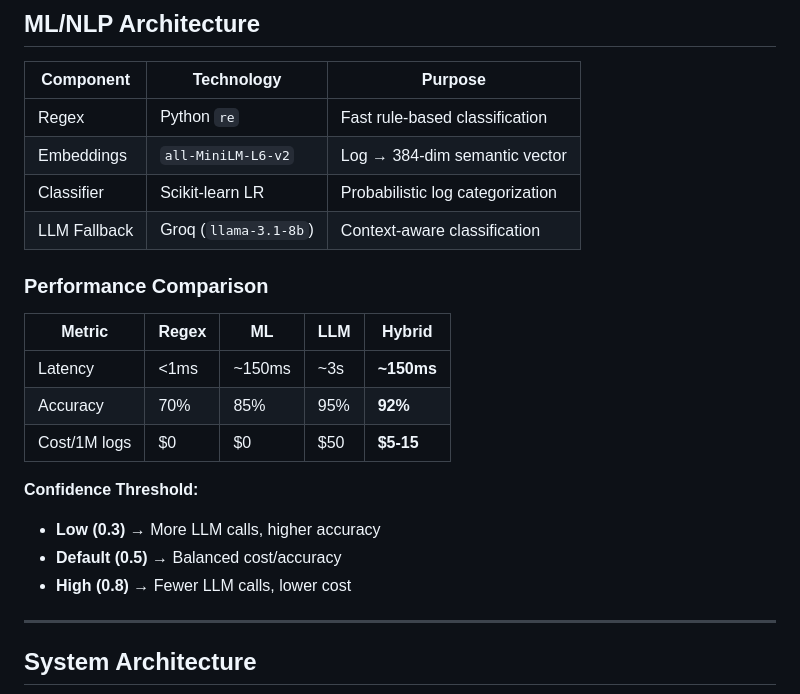
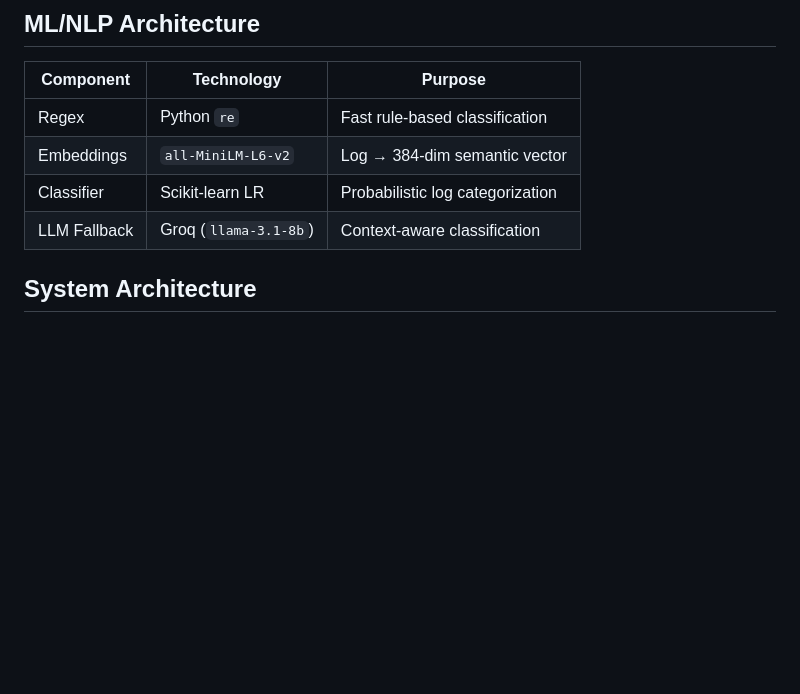
Before and after one commit to tsvlgd/LogIQ, a Markdown page: README.md, the part around the change. Drawn GitHub-style; blank space fills up the shorter version.

```diff
--- a/README.md
+++ b/README.md
@@ -36,19 +36,7 @@ A **high-performance, cost-optimized** log classification system combining **reg
 | Classifier          | Scikit-learn LR             | Probabilistic log categorization     |
 | LLM Fallback        | Groq (`llama-3.1-8b`)       | Context-aware classification         |
 
-### **Performance Comparison**
-| **Metric**  | **Regex** | **ML**      | **LLM**     | **Hybrid**  |
-|-------------|----------|------------|------------|------------|
-| Latency     | <1ms     | ~150ms     | ~3s        | **~150ms** |
-| Accuracy    | 70%      | 85%        | 95%        | **92%**    |
-| Cost/1M logs| $0       | $0         | $50        | **$5-15**  |
 
-**Confidence Threshold:**
-- **Low (0.3)** → More LLM calls, higher accuracy
-- **Default (0.5)** → Balanced cost/accuracy
-- **High (0.8)** → Fewer LLM calls, lower cost
-
----
 
 ## **System Architecture**
 
```
